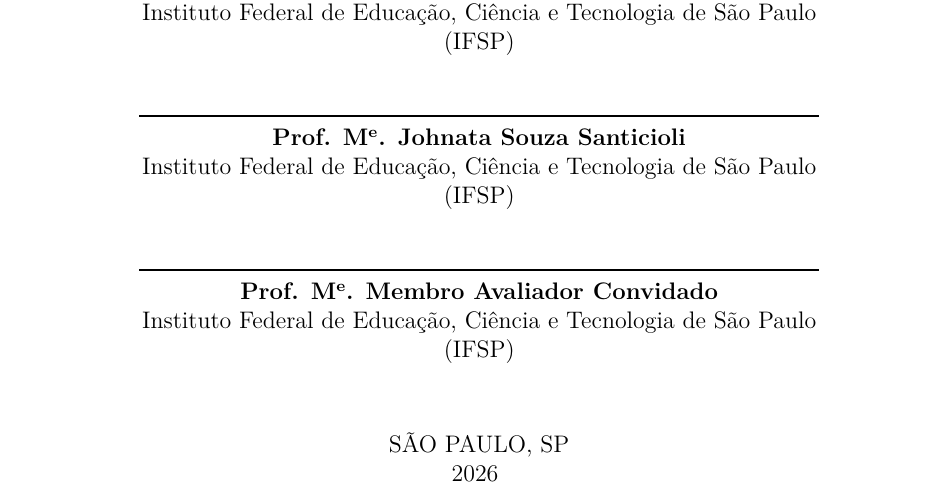
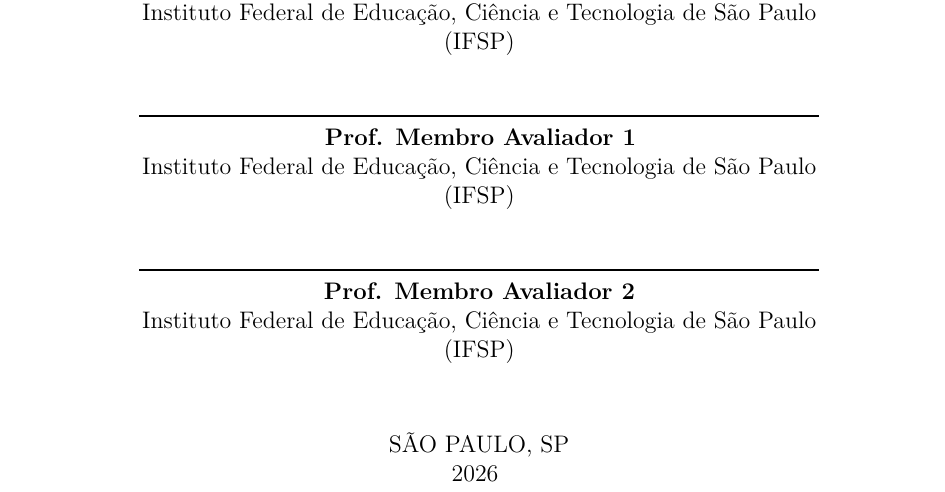
Before and after one commit to MurilloAssis/Projeto-Extensao-Karaoke, a LaTeX thesis (Documentacao/documento.tex, which reads Documentacao/configuracoes/metadados.tex): part of page 4 of 62, cut so that both start at the same text. Compiled offline with pdfLaTeX.

Commit message:
Remove coorientador

```diff
--- a/Documentacao/configuracoes/metadados.tex
+++ b/Documentacao/configuracoes/metadados.tex
@@ -12,6 +12,6 @@
 CAMPUS SÃO PAULO
 \\
 TECNOLOGIA EM ANÁLISE E DESENVOLVIMENTO DE SISTEMAS}
-\membroum{Prof. M\textsuperscript{e}. Johnata Souza Santicioli}
-\membrodois{Prof. M\textsuperscript{e}. Membro Avaliador Convidado}
+\membroum{Prof. Membro Avaliador 1}
+\membrodois{Prof. Membro Avaliador 2}
 \dataapresentacao{\underline{\hspace{1.0cm}}/\underline{\hspace{1.0cm}}/\underline{\hspace{1.75cm}}}
```
Also changed, not shown: Documentacao/documento.pdf, 2 other files.
